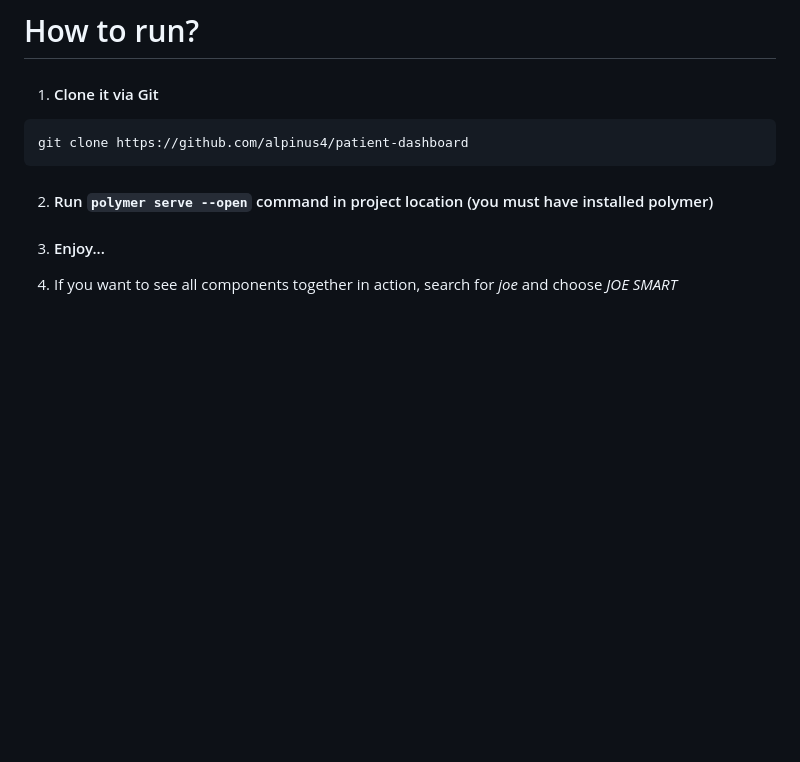
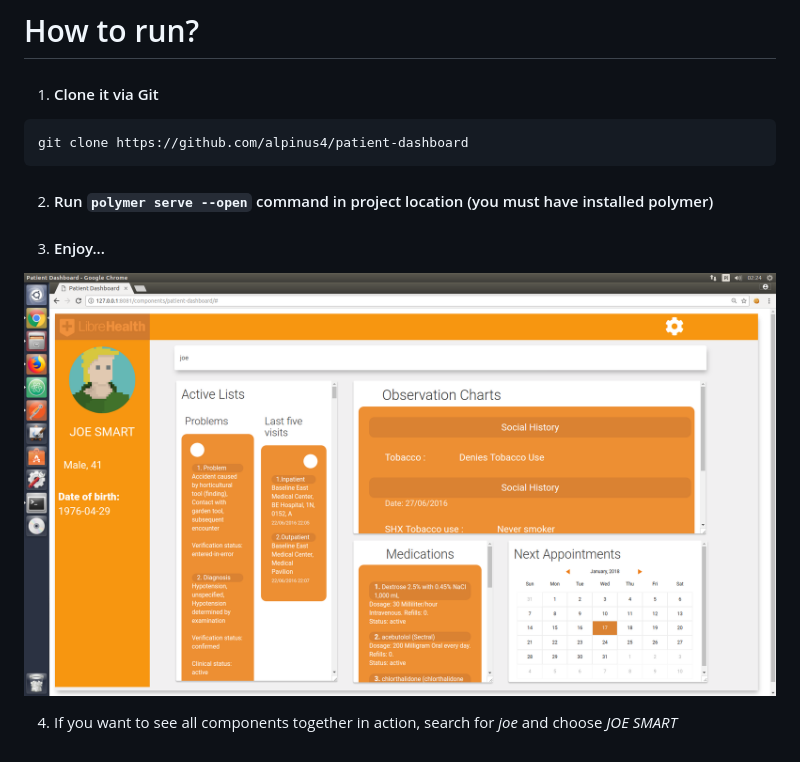
Before and after one commit to alpinus4/patient-dashboard, a Markdown page: README.md, the part around the change. Rendered like a GitHub page; pictures changed too: images/screenshot.png (added); blank space fills up the shorter version.

Commit message:
Screenshot for README.

```diff
--- a/README.md
+++ b/README.md
@@ -13,4 +13,7 @@ git clone https://github.com/alpinus4/patient-dashboard
 
 3. #### Enjoy...
 
+![](images/screenshot.png?raw=true "Title")
+
+
 4. If you want to see all components together in action, search for _joe_ and choose _JOE SMART_
```
